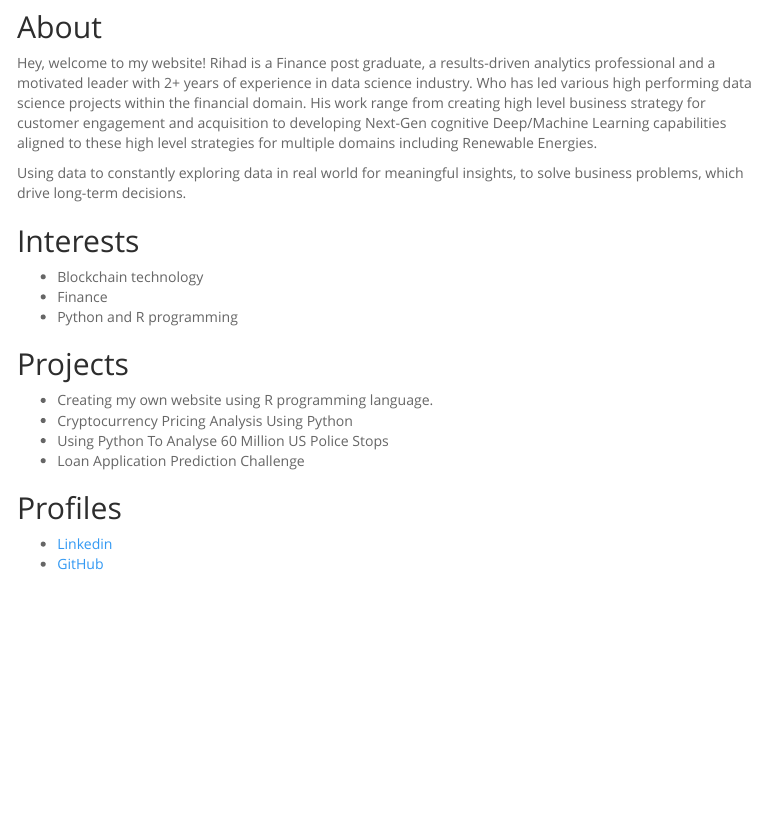
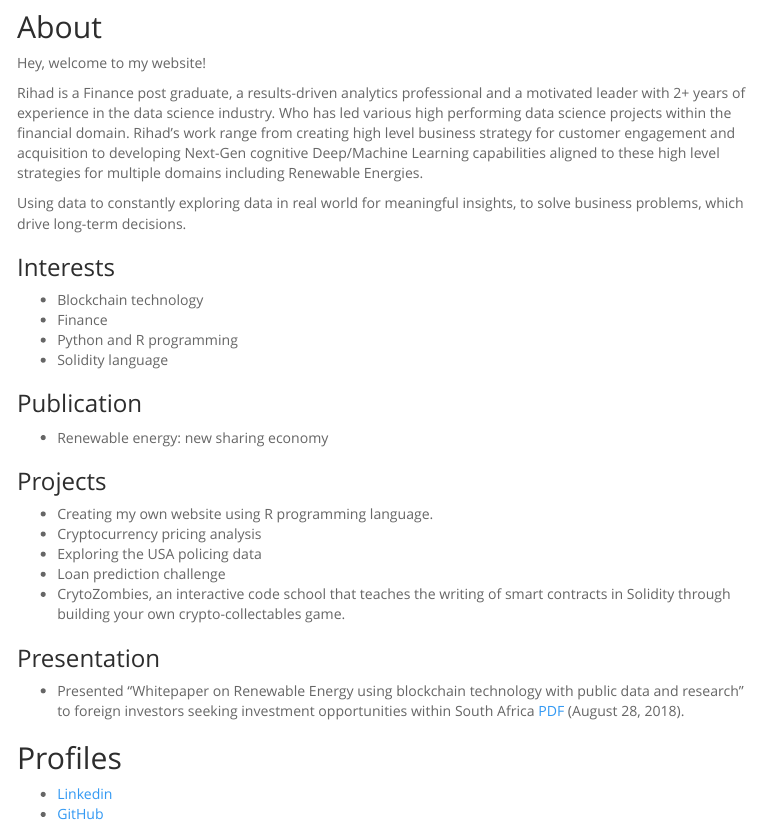
Before and after one commit to 2series/2series.github.io, an R Markdown document (index.Rmd): the page in a window 1100 px wide, from 180 px down. The pictures show the output file index.html that the author committed with the source, opened offline; menus at the side of the page are left out.

Commit message:
Add whitepaper on renewable energy

```diff
--- a/index.Rmd
+++ b/index.Rmd
@@ -12,22 +12,33 @@ output:
 ## About
 
 Hey, welcome to my website!
-Rihad is a Finance post graduate, a results-driven analytics professional and a motivated leader with 2+ years of experience in data science industry. Who has led various high performing data science projects within the financial domain. His work range from creating high level business strategy for customer engagement and acquisition to developing Next-Gen cognitive Deep/Machine Learning capabilities aligned to these high level strategies for multiple domains including Renewable Energies.
+
+Rihad is a Finance post graduate, a results-driven analytics professional and a motivated leader with 2+ years of experience in the data science industry. Who has led various high performing data science projects within the financial domain. Rihad's work range from creating high level business strategy for customer engagement and acquisition to developing Next-Gen cognitive Deep/Machine Learning capabilities aligned to these high level strategies for multiple domains including Renewable Energies.
 
 Using data to constantly exploring data in real world for meaningful insights, to solve business problems, which drive long-term decisions.
 
-## Interests
+### Interests
 
 * Blockchain technology
 * Finance
 * Python and R programming
+* Solidity language
 
-## Projects
+### Publication
+
+* Renewable energy: new sharing economy
+
+### Projects
 
 * Creating my own website using R programming language.
-* Cryptocurrency Pricing Analysis Using Python
-* Using Python To Analyse 60 Million US Police Stops
-* Loan Application Prediction Challenge
+* Cryptocurrency pricing analysis
+* Exploring the USA policing data
+* Loan prediction challenge
+* CrytoZombies, an interactive code school that teaches the writing of smart contracts in Solidity through building your own crypto-collectables game.
+
+### Presentation
+
+* Presented "Whitepaper on Renewable Energy using blockchain technology with public data and research" to foreign investors seeking investment opportunities within South Africa [PDF](files/Rihad Variawa.pdf) (August 28, 2018).
 
 ## Profiles
 
```
Also changed, not shown: index.html.
